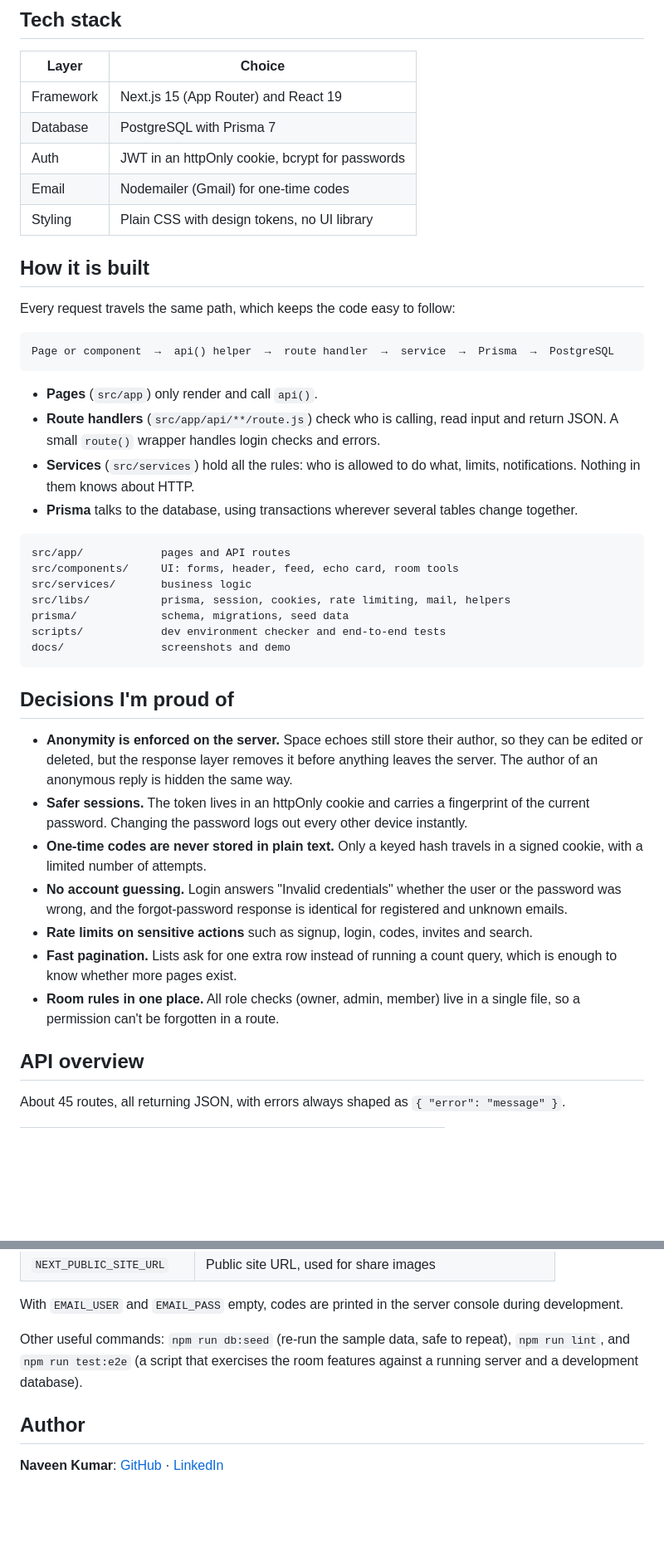
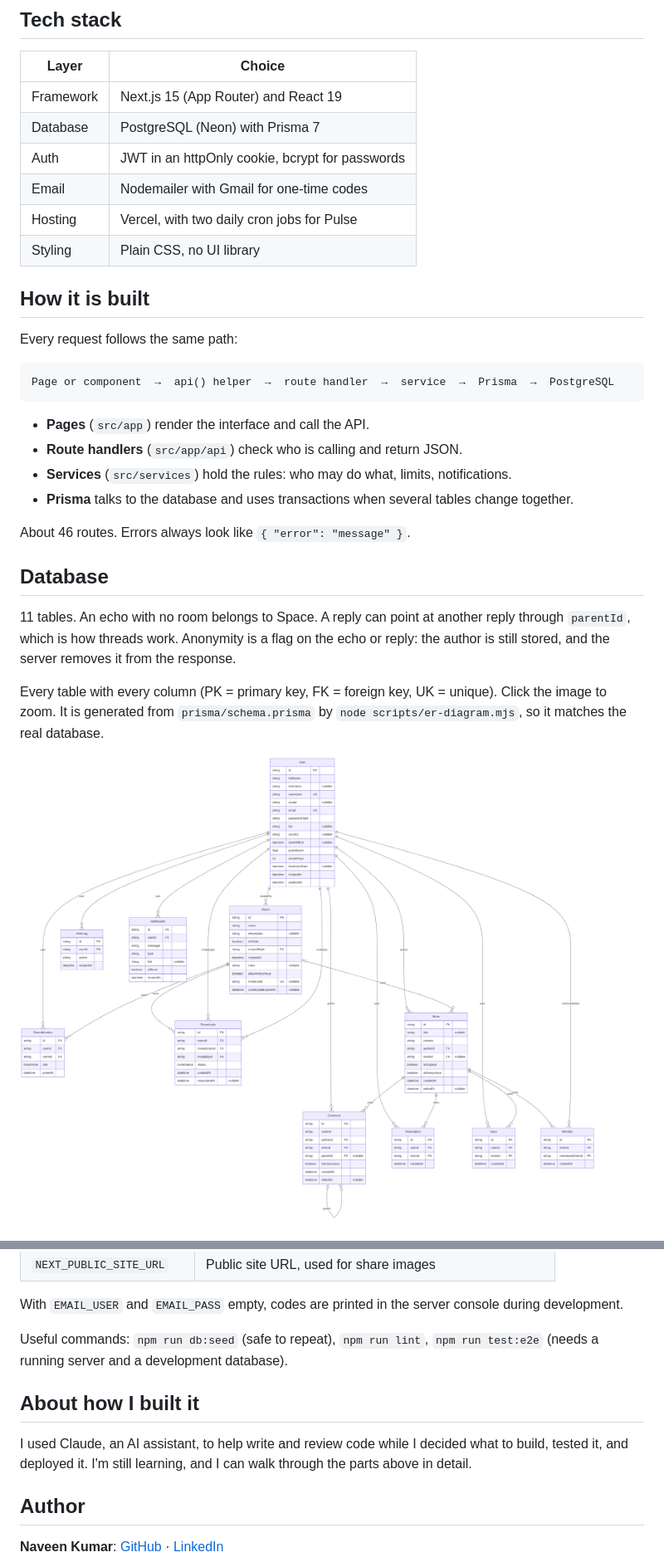
Before and after one commit to official-naveen/EchoMemories, a Markdown page: README.md, 2 parts joined by grey strips. Shown at 83% size. Rendered like a GitHub page; pictures changed too: docs/er-diagram.png (added); blank space fills up the shorter version.

Commit message:
README and ER diagram

````diff
--- a/README.md
+++ b/README.md
@@ -51,45 +46,32 @@ I'm Naveen, a BA Hindi (Hons.) student who likes code as much as language. This
 | Layer | Choice |
 |---|---|
 | Framework | Next.js 15 (App Router) and React 19 |
-| Database | PostgreSQL with Prisma 7 |
+| Database | PostgreSQL (Neon) with Prisma 7 |
 | Auth | JWT in an httpOnly cookie, bcrypt for passwords |
-| Email | Nodemailer (Gmail) for one-time codes |
-| Styling | Plain CSS with design tokens, no UI library |
+| Email | Nodemailer with Gmail for one-time codes |
+| Hosting | Vercel, with two daily cron jobs for Pulse |
+| Styling | Plain CSS, no UI library |
 
 ## How it is built
 
-Every request travels the same path, which keeps the code easy to follow:
+Every request follows the same path:
 
 ```
 Page or component  →  api() helper  →  route handler  →  service  →  Prisma  →  PostgreSQL
 ```
 
-- **Pages** (`src/app`) only render and call `api()`.
-- **Route handlers** (`src/app/api/**/route.js`) check who is calling, read input and return JSON. A small `route()` wrapper handles login checks and errors.
-- **Services** (`src/services`) hold all the rules: who is allowed to do what, limits, notifications. Nothing in them knows about HTTP.
-- **Prisma** talks to the database, using transactions wherever several tables change together.
+- **Pages** (`src/app`) render the interface and call the API.
+- **Route handlers** (`src/app/api`) check who is calling and return JSON.
+- **Services** (`src/services`) hold the rules: who may do what, limits, notifications.
+- **Prisma** talks to the database and uses transactions when several tables change together.
 
-```
-src/app/            pages and API routes
-src/components/     UI: forms, header, feed, echo card, room tools
-src/services/       business logic
-src/libs/           prisma, session, cookies, rate limiting, mail, helpers
-prisma/             schema, migrations, seed data
-scripts/            dev environment checker and end-to-end tests
-docs/               screenshots and demo
-```
+About 46 routes. Errors always look like `{ "error": "message" }`.
 
-## Decisions I'm proud of
+## Database
 
-- **Anonymity is enforced on the server.** Space echoes still store their author, so they can be edited or deleted, but the response layer removes it before anything leaves the server. The author of an anonymous reply is hidden the same way.
-- **Safer sessions.** The token lives in an httpOnly cookie and carries a fingerprint of the current password. Changing the password logs out every other device instantly.
-- **One-time codes are never stored in plain text.** Only a keyed hash travels in a signed cookie, with a limited number of attempts.
-- **No account guessing.** Login answers "Invalid credentials" whether the user or the password was wrong, and the forgot-password response is identical for registered and unknown emails.
-- **Rate limits on sensitive actions** such as signup, login, codes, invites and search.
-- **Fast pagination.** Lists ask for one extra row instead of running a count query, which is enough to know whether more pages exist.
-- **Room rules in one place.** All role checks (owner, admin, member) live in a single file, so a permission can't be forgotten in a route.
+11 tables. An echo with no room belongs to Space. A reply can point at another reply through `parentId`, which is how threads work. Anonymity is a flag on the echo or reply: the author is still stored, and the server removes it from the response.
 
-## API overview
+Every table with every column (PK = primary key, FK = foreign key, UK = unique). Click the image to zoom. It is generated from `prisma/schema.prisma` by `node scripts/er-diagram.mjs`, so it matches the real database.
 
-About 45 routes, all returning JSON, with errors always shaped as `{ "error": "message" }`.
+<a href="docs/er-diagram.png"><img src="docs/er-diagram.png" alt="EchoMemories database diagram"></a>
 
@@ -127,7 +124,11 @@ npm run dev              # http://localhost:3000
 
 With `EMAIL_USER` and `EMAIL_PASS` empty, codes are printed in the server console during development.
 
-Other useful commands: `npm run db:seed` (re-run the sample data, safe to repeat), `npm run lint`, and `npm run test:e2e` (a script that exercises the room features against a running server and a development database).
+Useful commands: `npm run db:seed` (safe to repeat), `npm run lint`, `npm run test:e2e` (needs a running server and a development database).
+
+## About how I built it
+
+I used Claude, an AI assistant, to help write and review code while I decided what to build, tested it, and deployed it. I'm still learning, and I can walk through the parts above in detail.
 
 ## Author
 
````
Also changed, not shown: other parts of README.md (+44 -34 lines), 2 other files.
